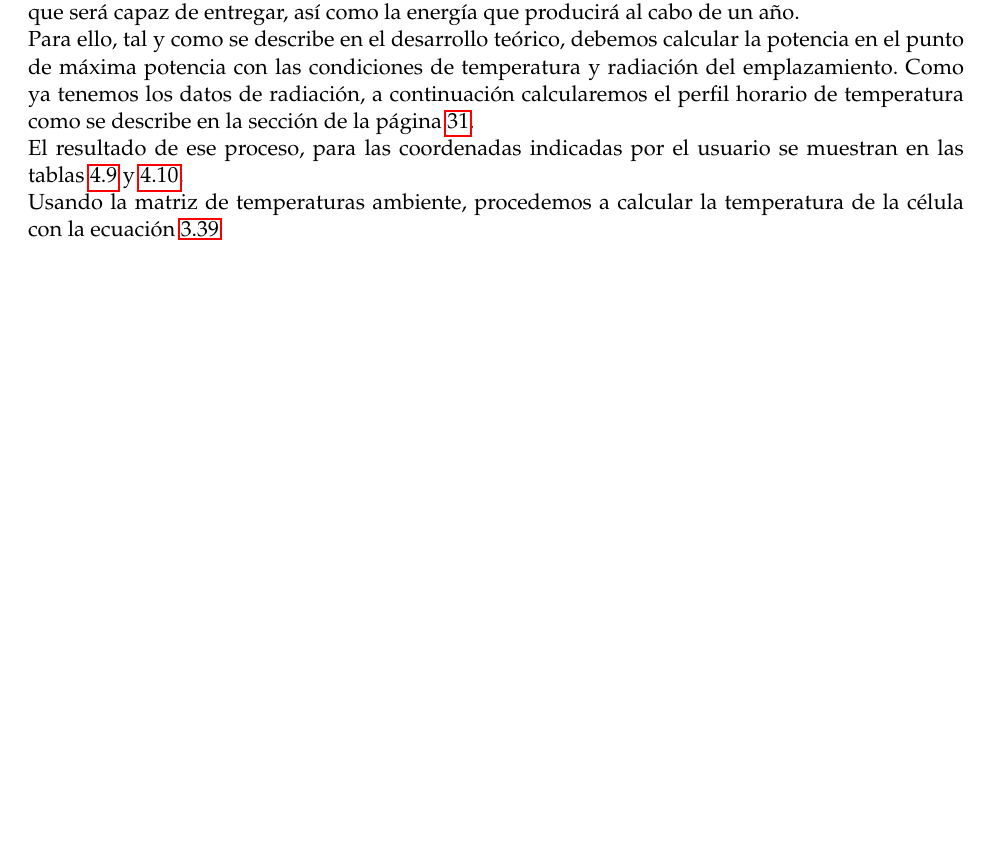
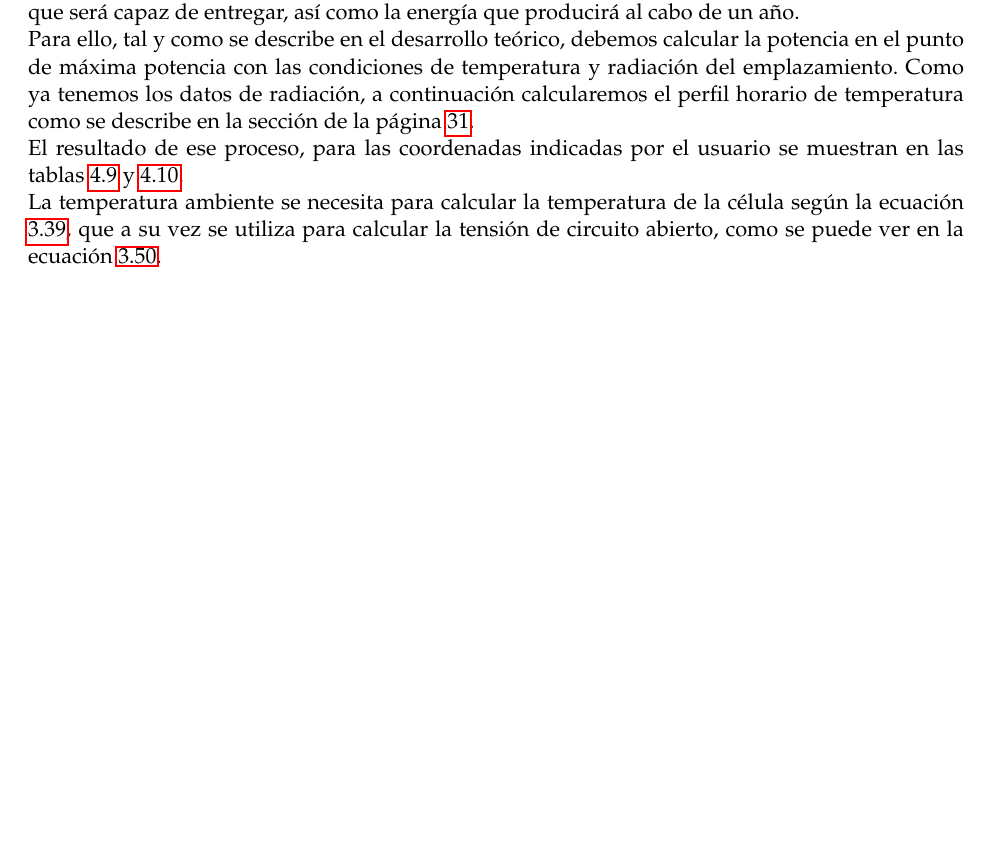
Before and after one commit to IonutMorariu/PV-Calculator, a LaTeX thesis (Document/Memoria TFG.tex, which reads Document/app_example.tex): part of page 50 of 57, cut so that both start at the same text, the shorter picture padded with empty space. Compiled offline with pdfLaTeX.

Commit message:
small bit i forgot to commit

```diff
--- a/Document/app_example.tex
+++ b/Document/app_example.tex
@@ -347,4 +347,4 @@ $\degree C$ &
 \caption{Perfil de temperaturas en las coordenadas del emplazamiento según el método descrito en \cite{temp_paper} \label{tab:temp_profiles}}
 \end{table}
 
-Usando la matriz de temperaturas ambiente, procedemos a calcular la temperatura de la célula con la ecuación \ref{eqn:T_c}
+La temperatura ambiente se necesita para calcular la temperatura de la célula según la ecuación \ref{eqn:T_c}, que a su vez se utiliza para calcular la tensión de circuito abierto, como se puede ver en la ecuación \ref{eqn:V_oc_cs}.
```
Also changed, not shown: Document/Memoria TFG.pdf.
